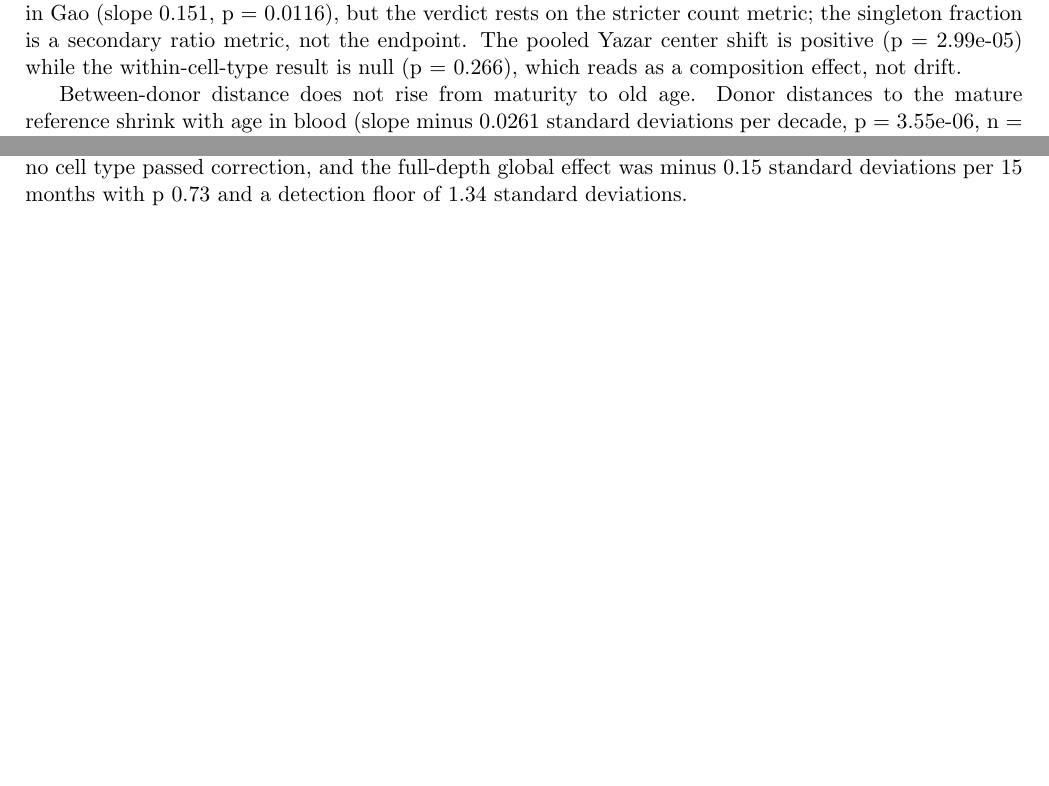
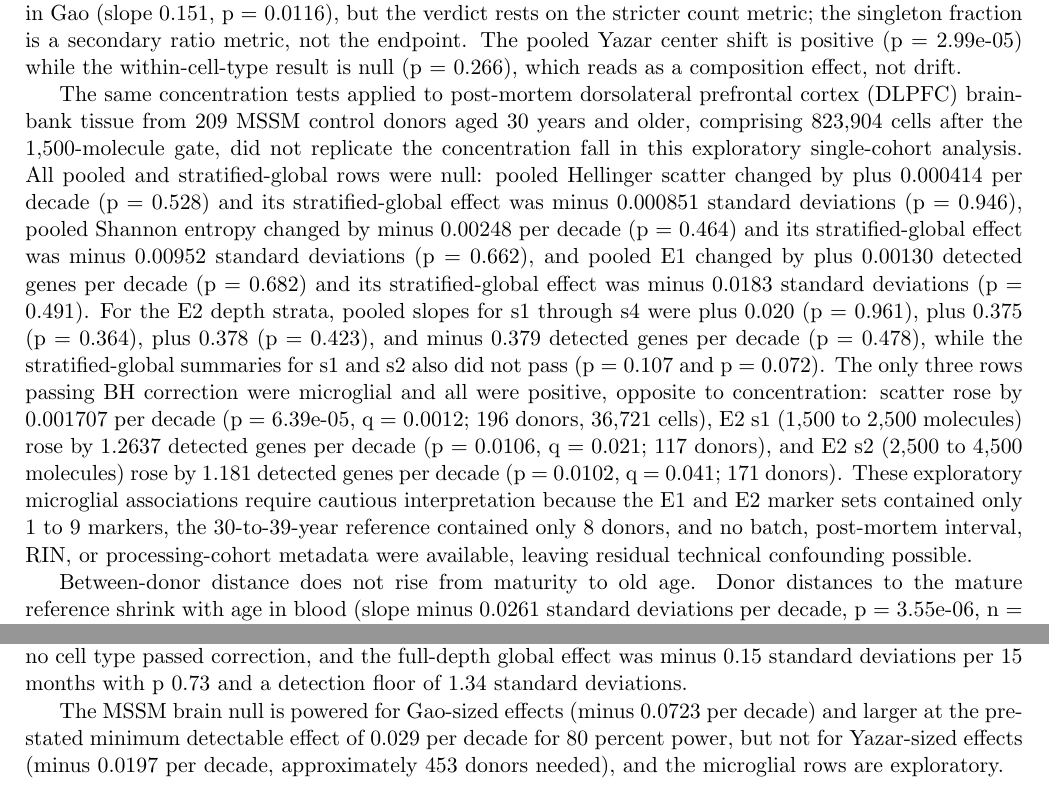
Before and after one commit to Abolfazl-Alipour/agescape, a LaTeX document (report/plos-one/final-plos-one.tex): two parts of pages 18 and 35 of 46, joined at a grey line, cut so that both start at the same text, the shorter picture padded with empty space. Compiled offline with pdfLaTeX.

Commit message:
Add MSSM brain concentration result

```diff
--- a/report/plos-one/final-plos-one.tex
+++ b/report/plos-one/final-plos-one.tex
@@ -292,6 +292,8 @@ Shannon entropy falls in blood (minus 0.0298, p = 0.0036; about 0.20 standard de
 
 The stricter off-program count falls in both cohorts (Gao minus 0.127, p = 0.031, about 0.77 standard deviations across 6.1 decades; Yazar minus 0.033, p = 0.0031, about 0.22 across 6.7 decades), opposite the prediction. A related singleton-fraction metric, the fraction of genes detected in exactly one cell, rises in Gao (slope 0.151, p = 0.0116), but the verdict rests on the stricter count metric; the singleton fraction is a secondary ratio metric, not the endpoint. The pooled Yazar center shift is positive (p = 2.99e-05) while the within-cell-type result is null (p = 0.266), which reads as a composition effect, not drift.
 
+The same concentration tests applied to post-mortem dorsolateral prefrontal cortex (DLPFC) brain-bank tissue from 209 MSSM control donors aged 30 years and older, comprising 823,904 cells after the 1,500-molecule gate, did not replicate the concentration fall in this exploratory single-cohort analysis. All pooled and stratified-global rows were null: pooled Hellinger scatter changed by plus 0.000414 per decade (p = 0.528) and its stratified-global effect was minus 0.000851 standard deviations (p = 0.946), pooled Shannon entropy changed by minus 0.00248 per decade (p = 0.464) and its stratified-global effect was minus 0.00952 standard deviations (p = 0.662), and pooled E1 changed by plus 0.00130 detected genes per decade (p = 0.682) and its stratified-global effect was minus 0.0183 standard deviations (p = 0.491). For the E2 depth strata, pooled slopes for s1 through s4 were plus 0.020 (p = 0.961), plus 0.375 (p = 0.364), plus 0.378 (p = 0.423), and minus 0.379 detected genes per decade (p = 0.478), while the stratified-global summaries for s1 and s2 also did not pass (p = 0.107 and p = 0.072). The only three rows passing BH correction were microglial and all were positive, opposite to concentration: scatter rose by 0.001707 per decade (p = 6.39e-05, q = 0.0012; 196 donors, 36,721 cells), E2 s1 (1,500 to 2,500 molecules) rose by 1.2637 detected genes per decade (p = 0.0106, q = 0.021; 117 donors), and E2 s2 (2,500 to 4,500 molecules) rose by 1.181 detected genes per decade (p = 0.0102, q = 0.041; 171 donors). These exploratory microglial associations require cautious interpretation because the E1 and E2 marker sets contained only 1 to 9 markers, the 30-to-39-year reference contained only 8 donors, and no batch, post-mortem interval, RIN, or processing-cohort metadata were available, leaving residual technical confounding possible.
+
 \begin{figure}[htbp]\centering\includegraphics[width=0.92\textwidth]{figures-v2/fig2-narrowing-panels.pdf}\caption{Each point is a partial residual after removing model covariates, not a raw value; the line is the adjusted slope. Donor scatterplots with fitted lines for per-cell expression concentrating on fewer genes. Panel (a) shows within-cell scatter versus age in the Gao heart cohort. Panel (b) shows the same in the Yazar blood cohort. Scatter is the mean Hellinger distance between one cell's expression profile and the leave-one-out mean profile of the same cell type from the same donor. Hellinger distance is 0 when two profiles have identical gene shares and 1 when they share no genes. Values are standardized within cell type: the cell-type mean is subtracted and the result is divided by the cell-type standard deviation. The Gao slope is minus 0.0723 standard deviations per decade (p 0.041). The Yazar slope is minus 0.0197 (p 6.69e-05). Panel (c) shows pooled center shift versus age in Yazar blood. Center shift is the mean Hellinger distance from the 30-to-39-year baseline reference. The slope is plus 0.0400 standard deviations per decade (p 2.99e-05). The stratified slope is minus 0.0044 (p 0.266), so the pooled rise reads as a composition effect. Panel (d) shows Shannon entropy versus age in Gao heart and panel (e) in Yazar blood. Shannon entropy is a per-cell measure of how spread out a cell's expression is across genes. Values are standardized within cell type. The Gao slope is minus 0.1001 standard deviations per decade (p 0.054). The Yazar slope is minus 0.0298 (p 0.0036). Each point is one donor by one cell type, except panel (c), which is one point per donor. Points are partial residuals after removing sex, batch, and depth, so the line is the adjusted slope and the raw cloud alone does not show it; read the slope, not the cloud direction. The raw clouds run the other way in two panels: raw Gao scatter rises with age (plus 0.0637, unclustered p 0.030) while the adjusted slope falls, and the raw Yazar pooled center shift falls (minus 0.0855, unclustered p 0.00023) while the adjusted slope rises. The low cluster near minus 3 to minus 4.5 in panel (a) is three Sim 2021 donors; a leave-Sim-out refit keeps the Gao slope at minus 0.0935 per decade (p = 0.0300), so they do not drive the adjusted slope. Each line is the fitted slope from the model for that panel, drawn through the data center; panel (c) uses the pooled model.}\end{figure}
 
 Between-donor distance does not rise from maturity to old age. Donor distances to the mature reference shrink with age in blood (slope minus 0.0261 standard deviations per decade, p = 3.55e-06, n = 925 donors; epsilon 1e-08 is the small constant added to zero counts) and are null in heart (minus 0.0075, p = 0.767, n = 104), and within-donor cell scatter falls in blood (minus 0.0776, p = 1.97e-13) and is null in heart (minus 0.0619, p = 0.085). The blood distance slope keeps the same sign at all fixed depths: minus 0.1192 at 500 molecules (p = 2.5e-12), minus 0.0819 at 1,500 (p = 2.1e-10), and minus 0.0600 at 3,000 (p = 0.0176). The pooled variance ratio of old to mature donors is null in heart (ratio 1.048, Levene p = 0.623, interval 0.388 to 6.457) and raw-positive but residualization-fragile in blood (ratio 1.543, Levene p = 3.46e-05, interval 1.075 to 2.624; after pool residualization ratio 1.578, Levene p = 0.137, interval 1.062 to 2.582). The Levene test and the bootstrap interval disagree in the residualized arm, so that arm is not claimed as a widening signal. The heart interval is wide because the mature reference has only 12 donors.
@@ -542,6 +544,8 @@ Cell turnover was not measured. Published turnover estimates vary widely by cell
 \textbf{Power and precision.} Several follow-up nulls are weak because their cohorts are small: skin, pancreas, retina, and Tabula Sapiens 2.0 remainder tissues rest on five to nine donors. Blocked cohorts provide no test: muscle single-cell data, the Baylor lungs, and controlled-access skin and adipose data remain untested.
 
 The per-cell concentration tests were not run in mice. The mouse atlas holds only four animals at 18 months and four at 30 months, so the smallest scatter effect detectable at 80 percent power is 0.148 standard deviations per decade, about twice the human heart effect of 0.072 and about seven times the human blood effect of 0.020, and all four 30-month mice are male, so age and sex cannot be separated. The one mouse concentration-type test that did run, off-program expression in lung, was inconclusive: no cell type passed correction, and the full-depth global effect was minus 0.15 standard deviations per 15 months with p 0.73 and a detection floor of 1.34 standard deviations.
+
+The MSSM brain null is powered for Gao-sized effects (minus 0.0723 per decade) and larger at the pre-stated minimum detectable effect of 0.029 per decade for 80 percent power, but not for Yazar-sized effects (minus 0.0197 per decade, approximately 453 donors needed), and the microglial rows are exploratory.
 
 Several targeted follow-ups remain inconclusive rather than null. Gene coordination is unresolved in both follow-up cohorts, Gao profile-cloud dispersion is underpowered relative to its technical floor, and 12 Yazar depth candidates, distinct from the 12 untestable coordination types, were untestable. The Gao reverse-transport arm lacked an up-direction component. The moderated mature interneuron intersection is unverified because the frozen recovery gate failed. Cleaned-signature empirical comparisons were confined to units with existing matched-null families. These restrictions limit inference and are not evidence of absence.
 
```
Also changed, not shown: report/plos-one/final-plos-one.pdf.
